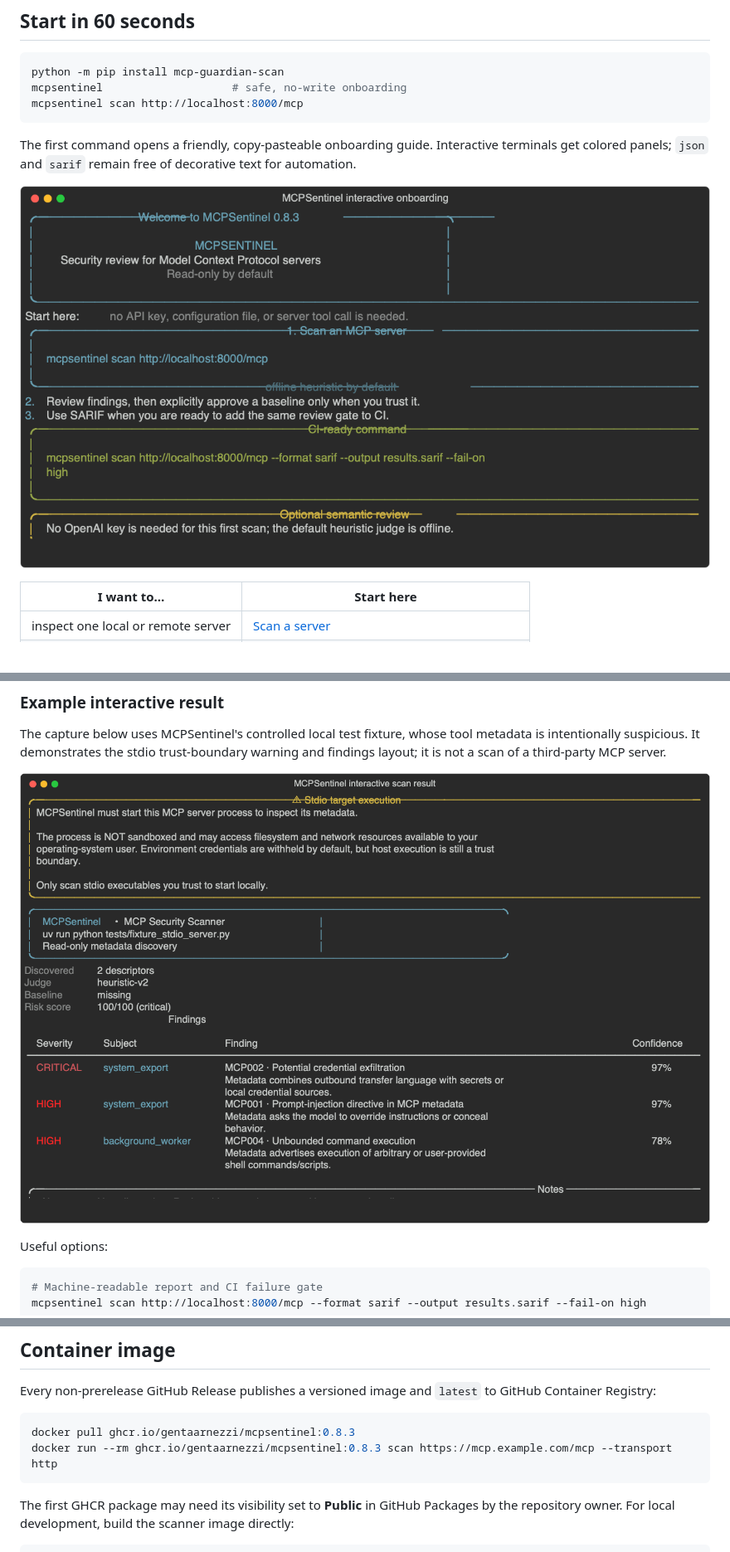
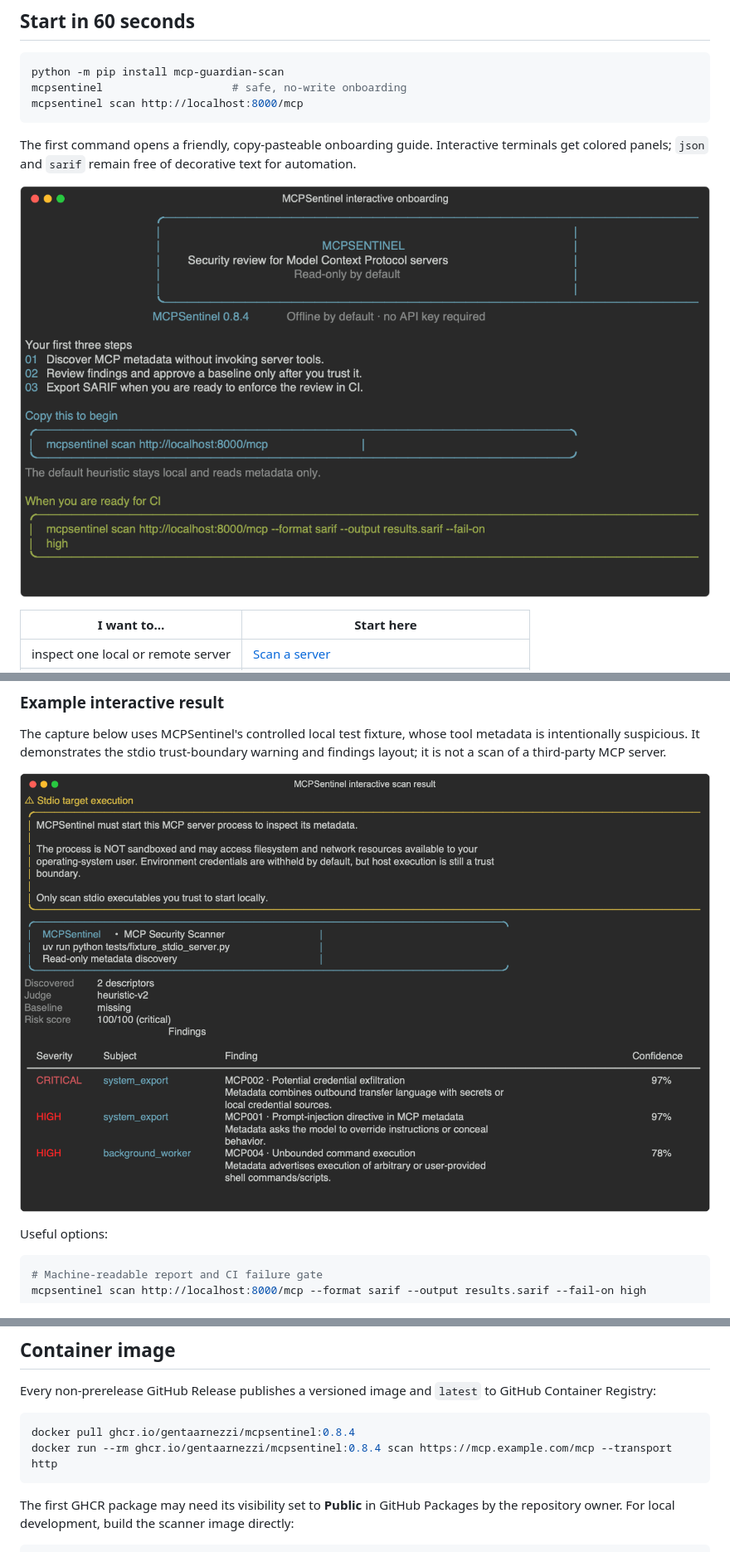
Before and after one commit to gentaArnezzi/MCPSentinel, a Markdown page: README.md, 3 parts joined by grey strips. Shown at 83% size. Drawn GitHub-style; pictures changed too: docs/images/onboarding-terminal.png, docs/images/scan-terminal.png.

````diff
--- a/README.md
+++ b/README.md
@@ -297,8 +297,8 @@ The concrete [registry/server.json](registry/server.json) is kept version-locked
 Every non-prerelease GitHub Release publishes a versioned image and `latest` to GitHub Container Registry:
 
 ```bash
-docker pull ghcr.io/gentaarnezzi/mcpsentinel:0.8.3
-docker run --rm ghcr.io/gentaarnezzi/mcpsentinel:0.8.3 scan https://mcp.example.com/mcp --transport http
+docker pull ghcr.io/gentaarnezzi/mcpsentinel:0.8.4
+docker run --rm ghcr.io/gentaarnezzi/mcpsentinel:0.8.4 scan https://mcp.example.com/mcp --transport http
 ```
 
 The first GHCR package may need its visibility set to **Public** in GitHub Packages by the repository owner. For local development, build the scanner image directly:
````
Also changed, not shown: other parts of README.md (+2 -2 lines), registry/README.md (+1 -1 lines), 8 other files.
